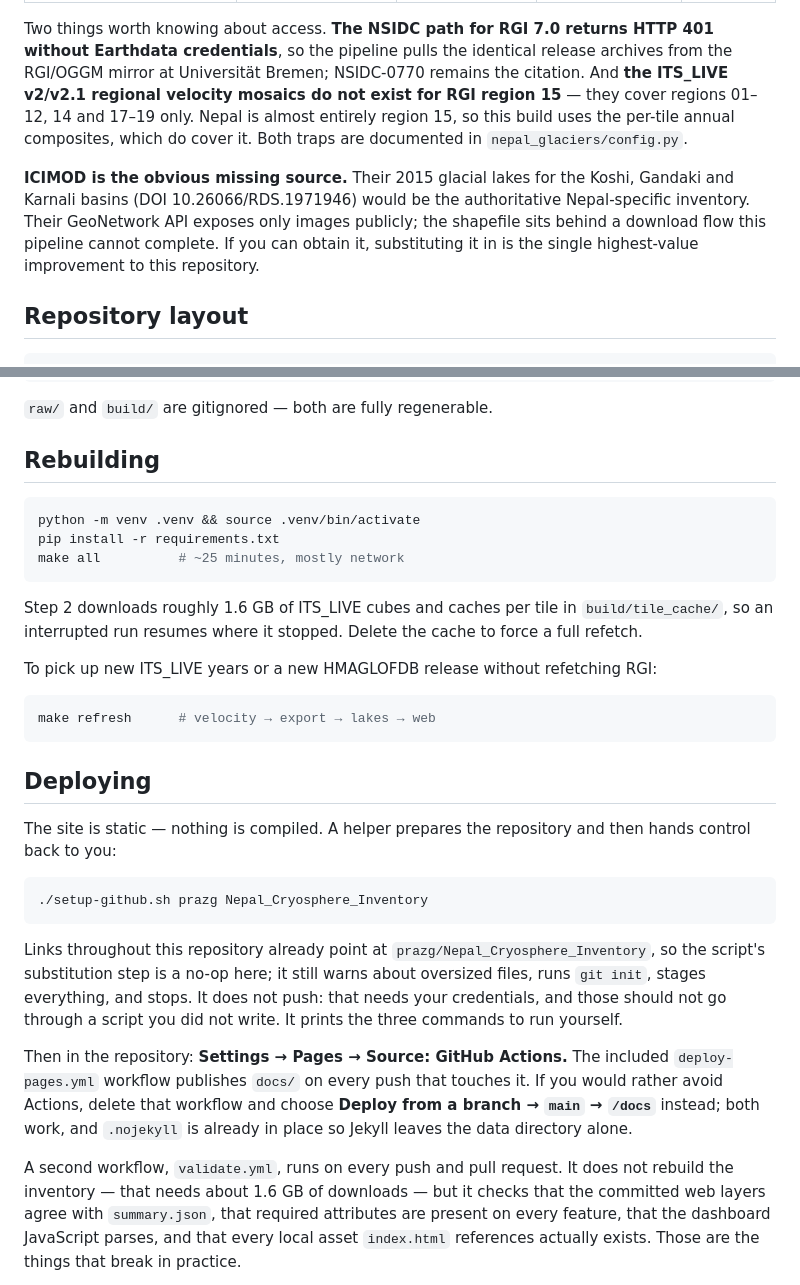
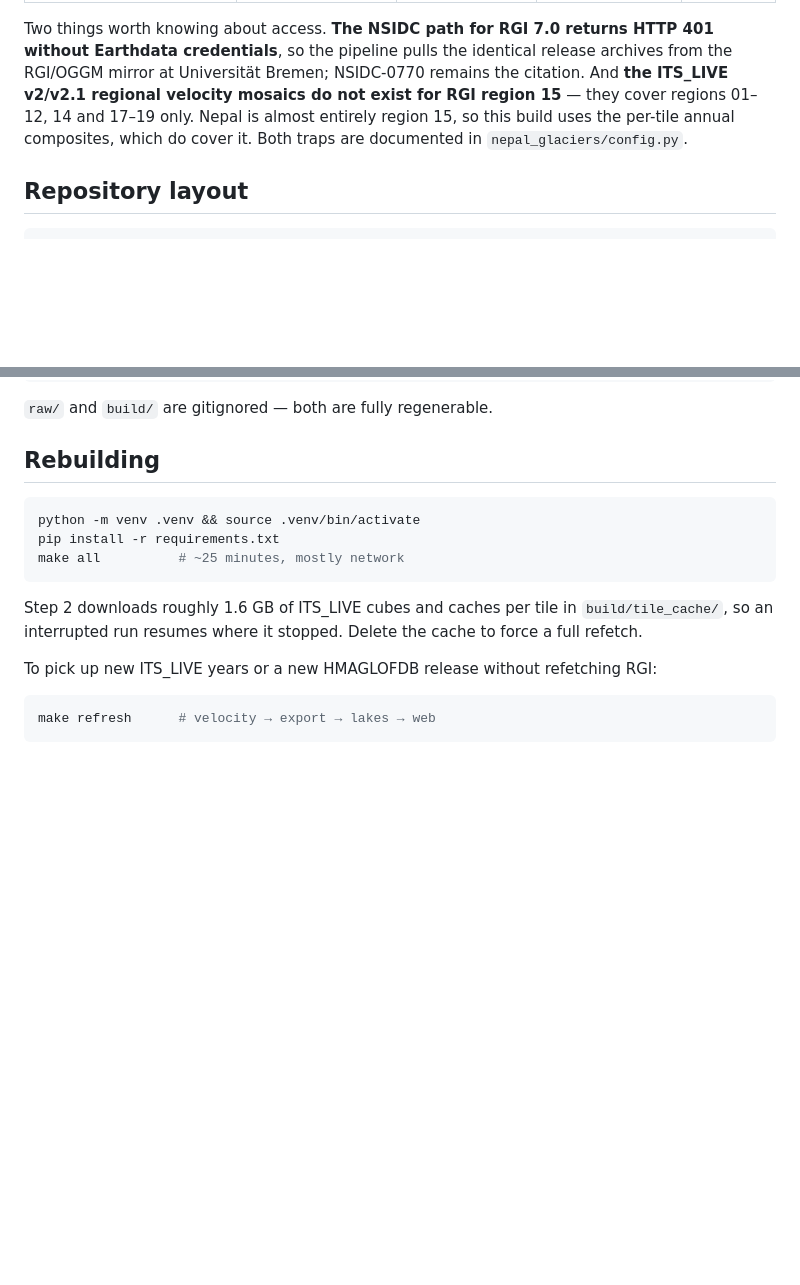
Before and after one commit to prazg/Nepal_Cryosphere_Inventory, a Markdown page: README.md, 2 parts joined by grey strips. GitHub-like rendering; blank space fills up the shorter version.

````diff
--- a/README.md
+++ b/README.md
@@ -82,8 +80,6 @@ Speed is `hypot(vx, vy)`, so it cannot go below zero and random error biases it
 
 Two things worth knowing about access. **The NSIDC path for RGI 7.0 returns HTTP 401 without Earthdata credentials**, so the pipeline pulls the identical release archives from the RGI/OGGM mirror at Universität Bremen; NSIDC-0770 remains the citation. And **the ITS_LIVE v2/v2.1 regional velocity mosaics do not exist for RGI region 15** — they cover regions 01–12, 14 and 17–19 only. Nepal is almost entirely region 15, so this build uses the per-tile annual composites, which do cover it. Both traps are documented in `nepal_glaciers/config.py`.
 
-**ICIMOD is the obvious missing source.** Their 2015 glacial lakes for the Koshi, Gandaki and Karnali basins (DOI 10.26066/RDS.1971946) would be the authoritative Nepal-specific inventory. Their GeoNetwork API exposes only images publicly; the shapefile sits behind a download flow this pipeline cannot complete. If you can obtain it, substituting it in is the single highest-value improvement to this repository.
-
 ## Repository layout
 
 ```
@@ -139,17 +135,3 @@ To pick up new ITS_LIVE years or a new HMAGLOFDB release without refetching RGI:
 make refresh      # velocity → export → lakes → web
 ```
 
-## Deploying
-
-The site is static — nothing is compiled. A helper prepares the repository and then hands control back to you:
-
-```bash
-./setup-github.sh prazg Nepal_Cryosphere_Inventory
-```
-
-Links throughout this repository already point at `prazg/Nepal_Cryosphere_Inventory`, so the script's substitution step is a no-op here; it still warns about oversized files, runs `git init`, stages everything, and stops. It does not push: that needs your credentials, and those should not go through a script you did not write. It prints the three commands to run yourself.
-
-Then in the repository: **Settings → Pages → Source: GitHub Actions.** The included `deploy-pages.yml` workflow publishes `docs/` on every push that touches it. If you would rather avoid Actions, delete that workflow and choose **Deploy from a branch → `main` → `/docs`** instead; both work, and `.nojekyll` is already in place so Jekyll leaves the data directory alone.
-
-A second workflow, `validate.yml`, runs on every push and pull request. It does not rebuild the inventory — that needs about 1.6 GB of downloads — but it checks that the committed web layers agree with `summary.json`, that required attributes are present on every feature, that the dashboard JavaScript parses, and that every local asset `index.html` references actually exists. Those are the things that break in practice.
-
````
Also changed, not shown: other parts of README.md (+0 -28 lines).
